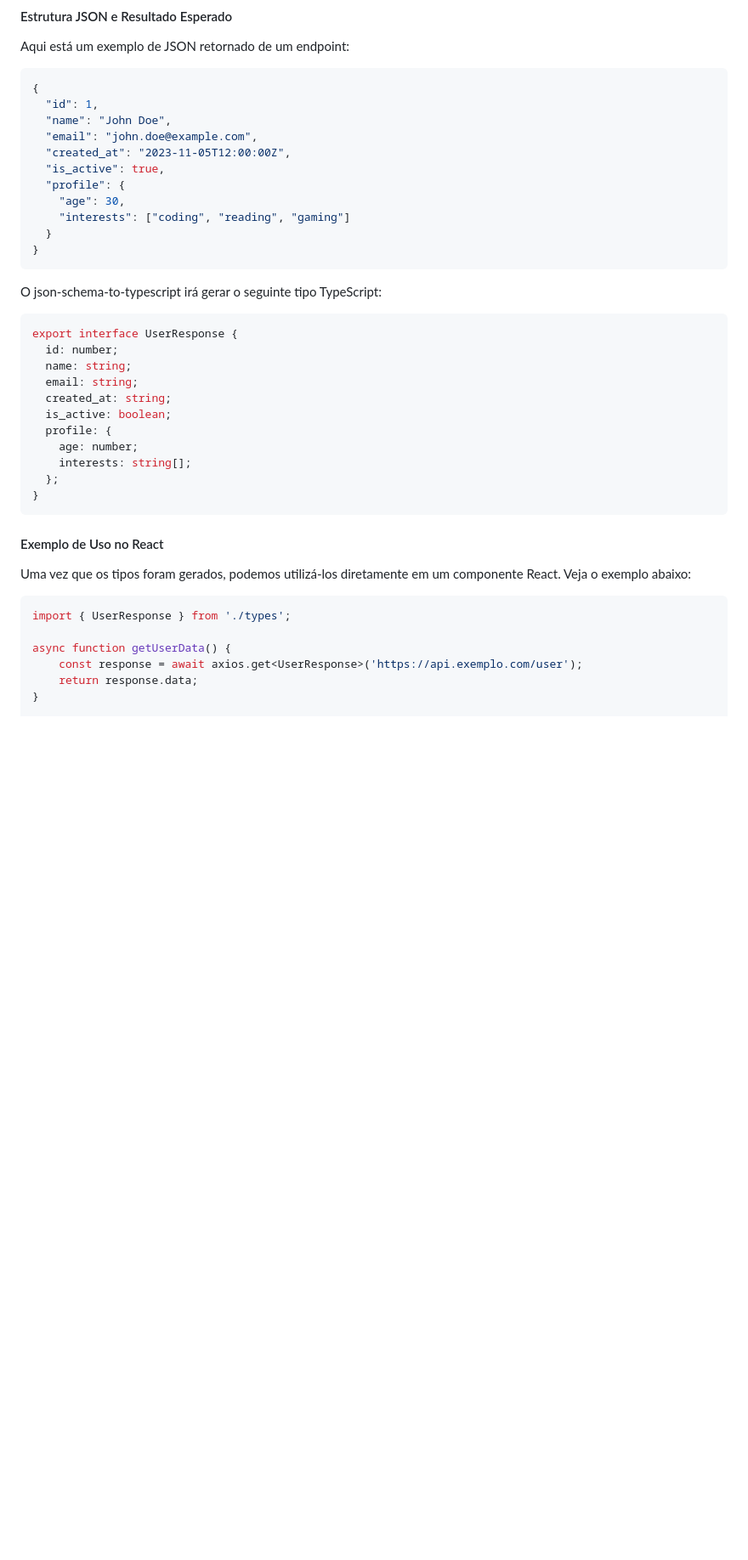
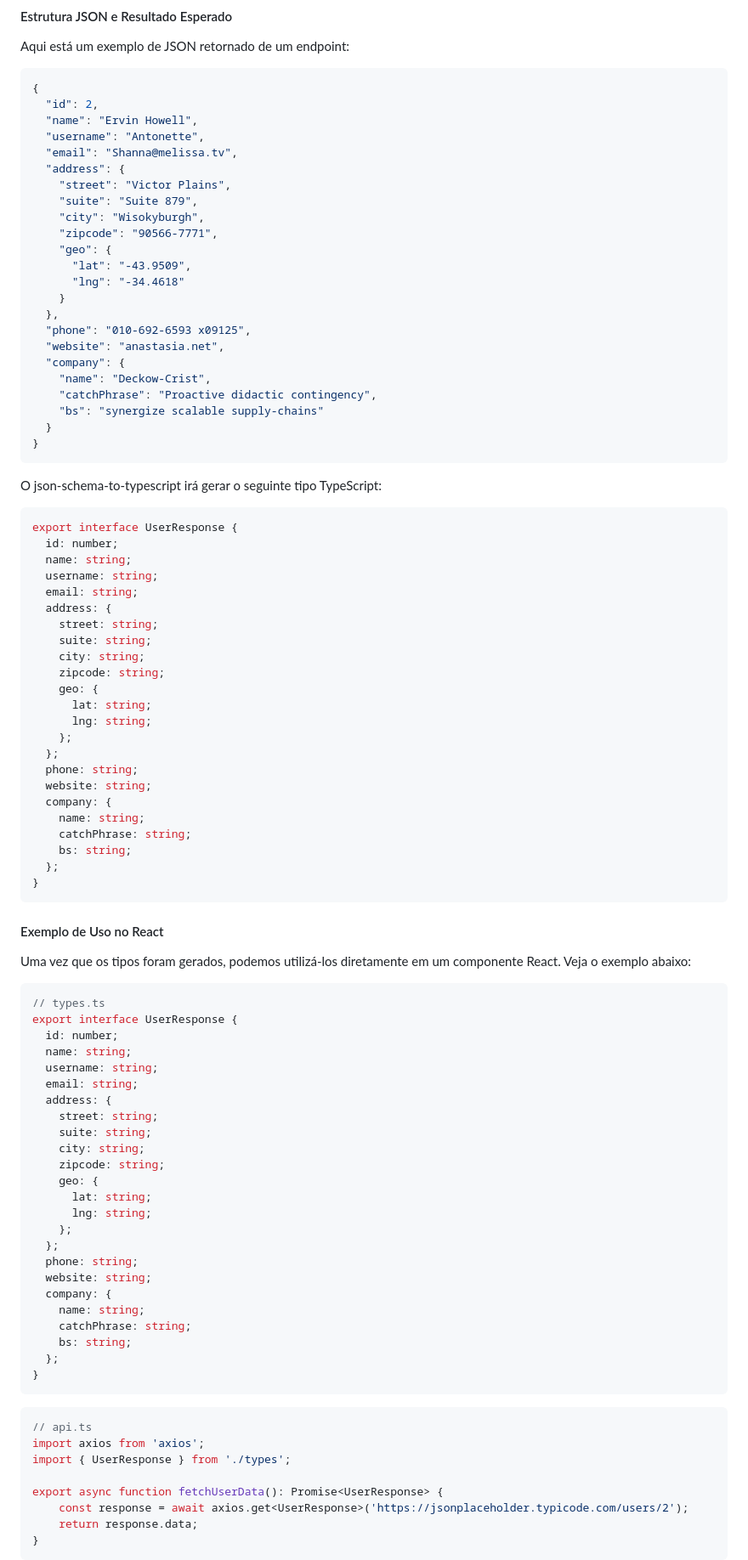
Before and after one commit to Malnati/poc-json-schema-to-typescript, a Markdown page: README.md, the part around one of its changes. Shown at 85% size. Drawn GitHub-style; blank space fills up the shorter version.

Commit message:
Update README.md with updated JSON example and TypeScript interfaces for user data

````diff
--- a/README.md
+++ b/README.md
@@ -59,14 +59,26 @@ Aqui está um exemplo de JSON retornado de um endpoint:
 
 ```typescript
 {
-  "id": 1,
-  "name": "John Doe",
-  "email": "john.doe@example.com",
-  "created_at": "2023-11-05T12:00:00Z",
-  "is_active": true,
-  "profile": {
-    "age": 30,
-    "interests": ["coding", "reading", "gaming"]
+  "id": 2,
+  "name": "Ervin Howell",
+  "username": "Antonette",
+  "email": "Shanna@melissa.tv",
+  "address": {
+    "street": "Victor Plains",
+    "suite": "Suite 879",
+    "city": "Wisokyburgh",
+    "zipcode": "90566-7771",
+    "geo": {
+      "lat": "-43.9509",
+      "lng": "-34.4618"
+    }
+  },
+  "phone": "010-692-6593 x09125",
+  "website": "anastasia.net",
+  "company": {
+    "name": "Deckow-Crist",
+    "catchPhrase": "Proactive didactic contingency",
+    "bs": "synergize scalable supply-chains"
   }
 }
 ```
@@ -78,12 +90,24 @@ O json-schema-to-typescript irá gerar o seguinte tipo TypeScript:
 export interface UserResponse {
   id: number;
   name: string;
+  username: string;
   email: string;
-  created_at: string;
-  is_active: boolean;
-  profile: {
-    age: number;
-    interests: string[];
+  address: {
+    street: string;
+    suite: string;
+    city: string;
+    zipcode: string;
+    geo: {
+      lat: string;
+      lng: string;
+    };
+  };
+  phone: string;
+  website: string;
+  company: {
+    name: string;
+    catchPhrase: string;
+    bs: string;
   };
 }
 ```
@@ -94,9 +118,38 @@ Uma vez que os tipos foram gerados, podemos utilizá-los diretamente em um compo
 
 
 ```typescript
+// types.ts
+export interface UserResponse {
+  id: number;
+  name: string;
+  username: string;
+  email: string;
+  address: {
+    street: string;
+    suite: string;
+    city: string;
+    zipcode: string;
+    geo: {
+      lat: string;
+      lng: string;
+    };
+  };
+  phone: string;
+  website: string;
+  company: {
+    name: string;
+    catchPhrase: string;
+    bs: string;
+  };
+}
+```
+
+```typescript
+// api.ts
+import axios from 'axios';
 import { UserResponse } from './types';
 
-async function getUserData() {
-    const response = await axios.get<UserResponse>('https://api.exemplo.com/user');
+export async function fetchUserData(): Promise<UserResponse> {
+    const response = await axios.get<UserResponse>('https://jsonplaceholder.typicode.com/users/2');
     return response.data;
 }
````
Also changed, not shown: other parts of README.md (+29 -12 lines).
